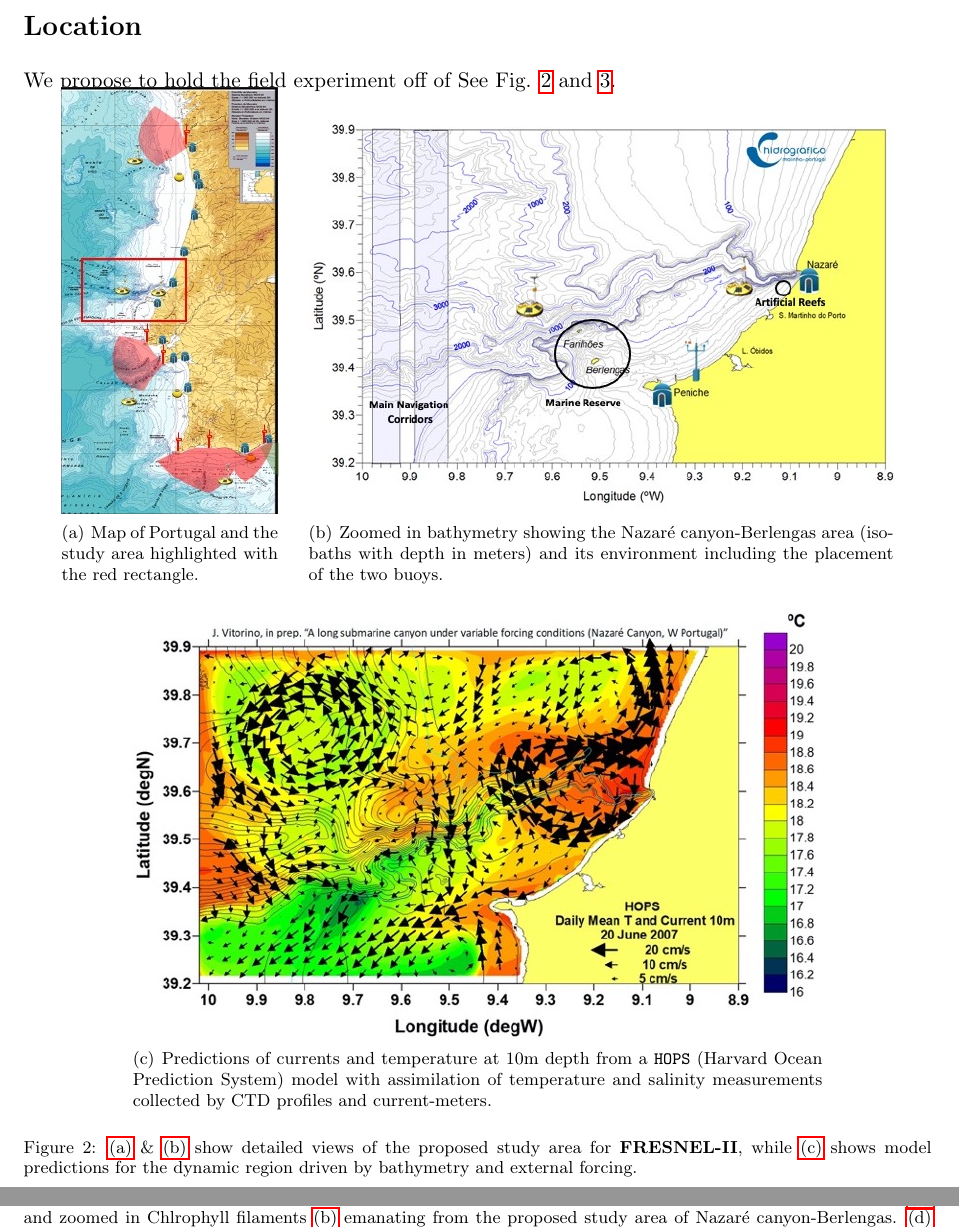
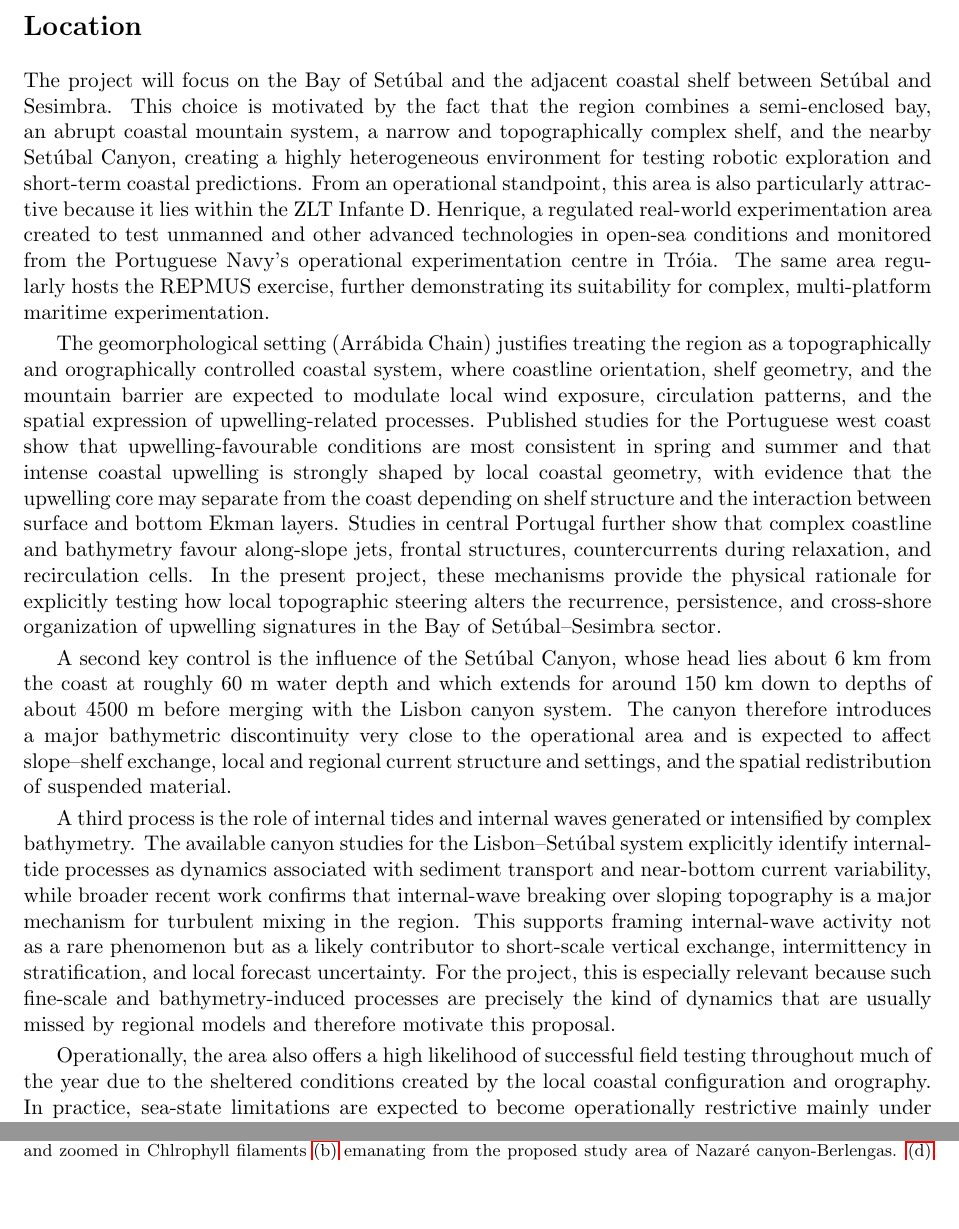
Before and after one commit to kanna/fresnel2, a LaTeX document (FRESNEL-II-planning-letter.tex, which reads project.tex): two parts of pages 4 and 5 of 7 before the commit and two parts of pages 4 and 6 of 7 after it, joined at a grey line, cut so that both start at the same text, the shorter picture padded with empty space. Compiled offline with pdfLaTeX.

Commit message:
Updates from Overleaf

```diff
--- a/project.tex
+++ b/project.tex
@@ -110,8 +110,17 @@ experiment will leap-frog experimental design, autonomous operations,
 assimilation, modeling and prediction in ways not done before.
 
 \section*{Location}
+The project will focus on the Bay of Setúbal and the adjacent coastal shelf between Setúbal and Sesimbra. This choice is motivated by the fact that the region combines a semi-enclosed bay, an abrupt coastal mountain system, a narrow and topographically complex shelf, and the nearby Setúbal Canyon, creating a highly heterogeneous environment for testing robotic exploration and short-term coastal predictions. From an operational standpoint, this area is also particularly attractive because it lies within the ZLT Infante D. Henrique, a regulated real-world experimentation area created to test unmanned and other advanced technologies in open-sea conditions and monitored from the Portuguese Navy’s operational experimentation centre in Tróia. The same area regularly hosts the REPMUS exercise, further demonstrating its suitability for complex, multi-platform maritime experimentation.
 
-We propose to hold the field experiment off of % the western coast of
+The geomorphological setting (Arrábida Chain) justifies treating the region as a topographically and orographically controlled coastal system, where coastline orientation, shelf geometry, and the mountain barrier are expected to modulate local wind exposure, circulation patterns, and the spatial expression of upwelling-related processes. Published studies for the Portuguese west coast show that upwelling-favourable conditions are most consistent in spring and summer and that intense coastal upwelling is strongly shaped by local coastal geometry, with evidence that the upwelling core may separate from the coast depending on shelf structure and the interaction between surface and bottom Ekman layers. Studies in central Portugal further show that complex coastline and bathymetry favour along-slope jets, frontal structures, countercurrents during relaxation, and recirculation cells. In the present project, these mechanisms provide the physical rationale for explicitly testing how local topographic steering alters the recurrence, persistence, and cross-shore organization of upwelling signatures in the Bay of Setúbal–Sesimbra sector.
+
+A second key control is the influence of the Setúbal Canyon, whose head lies about 6 km from the coast at roughly 60 m water depth and which extends for around 150 km down to depths of about 4500 m before merging with the Lisbon canyon system. The canyon therefore introduces a major bathymetric discontinuity very close to the operational area and is expected to affect slope–shelf exchange, local and regional current structure and settings, and the spatial redistribution of suspended material.
+
+A third process is the role of internal tides and internal waves generated or intensified by complex bathymetry. The available canyon studies for the Lisbon–Setúbal system explicitly identify internal-tide processes as dynamics associated with sediment transport and near-bottom current variability, while broader recent work confirms that internal-wave breaking over sloping topography is a major mechanism for turbulent mixing in the region. This supports framing internal-wave activity not as a rare phenomenon but as a likely contributor to short-scale vertical exchange, intermittency in stratification, and local forecast uncertainty. For the project, this is especially relevant because such fine-scale and bathymetry-induced processes are precisely the kind of dynamics that are usually missed by regional models and therefore motivate this proposal.
+
+Operationally, the area also offers a high likelihood of successful field testing throughout much of the year due to the sheltered conditions created by the local coastal configuration and orography. In practice, sea-state limitations are expected to become operationally restrictive mainly under southerly swell conditions, which are comparatively uncommon in this region and more likely during fall and winter.
+
+%We propose to hold the field experiment off of % the western coast of
 % Portugal near the Nazar\'e canyon-Berlengas area for a number of
 % important reasons. The region offers one of the longest and deepest
 % canyon's in continental Europe with powerful tidal pumping, generation
@@ -136,23 +151,24 @@ See Fig. \ref{fig:studyarea-1} and \ref{fig:studyarea-2}.
 
-\begin{figure}[!h]
-  \vspace{-0.5cm} \centering \subfigure[Map of Portugal and the study
-  area highlighted with the red
-  rectangle.]{\label{fig:po-map}\includegraphics[scale=0.5]{fig/po-map.jpeg}}
-  \hspace{+0.3cm} \subfigure[Zoomed in bathymetry showing the Nazar\'e
-  canyon-Berlengas area (isobaths with depth in meters) and its
-  environment including the placement of the two
-  buoys.]{\label{fig:domain}\includegraphics[scale=0.5]{fig/domain.jpg}}
-  \subfigure[Predictions of currents and temperature at 10m depth from
-  a \texttt{HOPS} (Harvard Ocean Prediction System) model with
-  assimilation of temperature and salinity measurements collected by
-  CTD profiles and
-  current-meters.]{\label{fig:model}\includegraphics[scale=0.50]{fig/model.jpeg}}
-  \caption{\subref{fig:po-map} \& \subref{fig:domain} show detailed
-    views of the proposed study area for \proje, while
-    \subref{fig:model} shows model predictions for the dynamic region
-    driven by bathymetry and external forcing.}
-  \label{fig:studyarea-1}
-\end{figure}
+
+%\begin{figure}[!h]
+ % \vspace{-0.5cm} \centering \subfigure[Map of Portugal and the study
+ % area highlighted with the red
+%  rectangle.]{\label{fig:po-map}\includegraphics[scale=0.5]{fig/po-map.jpeg}}
+ % \hspace{+0.3cm} \subfigure[Zoomed in bathymetry showing the Nazar\'e
+%  canyon-Berlengas area (isobaths with depth in meters) and its
+ % environment including the placement of the two
+ % buoys.]{\label{fig:domain}\includegraphics[scale=0.5]{fig/fig_setubal_bay.png}}
+%  \subfigure[Predictions of currents and temperature at 10m depth from
+ % a \texttt{HOPS} (Harvard Ocean Prediction System) model with
+ % assimilation of temperature and salinity measurements collected by
+ % CTD profiles and
+  %current-meters.]{\label{fig:model}\includegraphics[scale=0.50]{fig/model.jpeg}}
+  %\caption{\subref{fig:po-map} \& %\subref{fig:domain} show detailed
+  %  views of the proposed study area for \proje, while
+    %\subref{fig:model} shows model predictions for the dynamic region
+    %driven by bathymetry and %external forcing.}
+%  \label{fig:studyarea-1}
+%\end{figure}
 
 
 \begin{figure}[!h]
```
Also changed, not shown: fig/fig_setubal_bay.png (added), project.tex (7 more changed lines).
